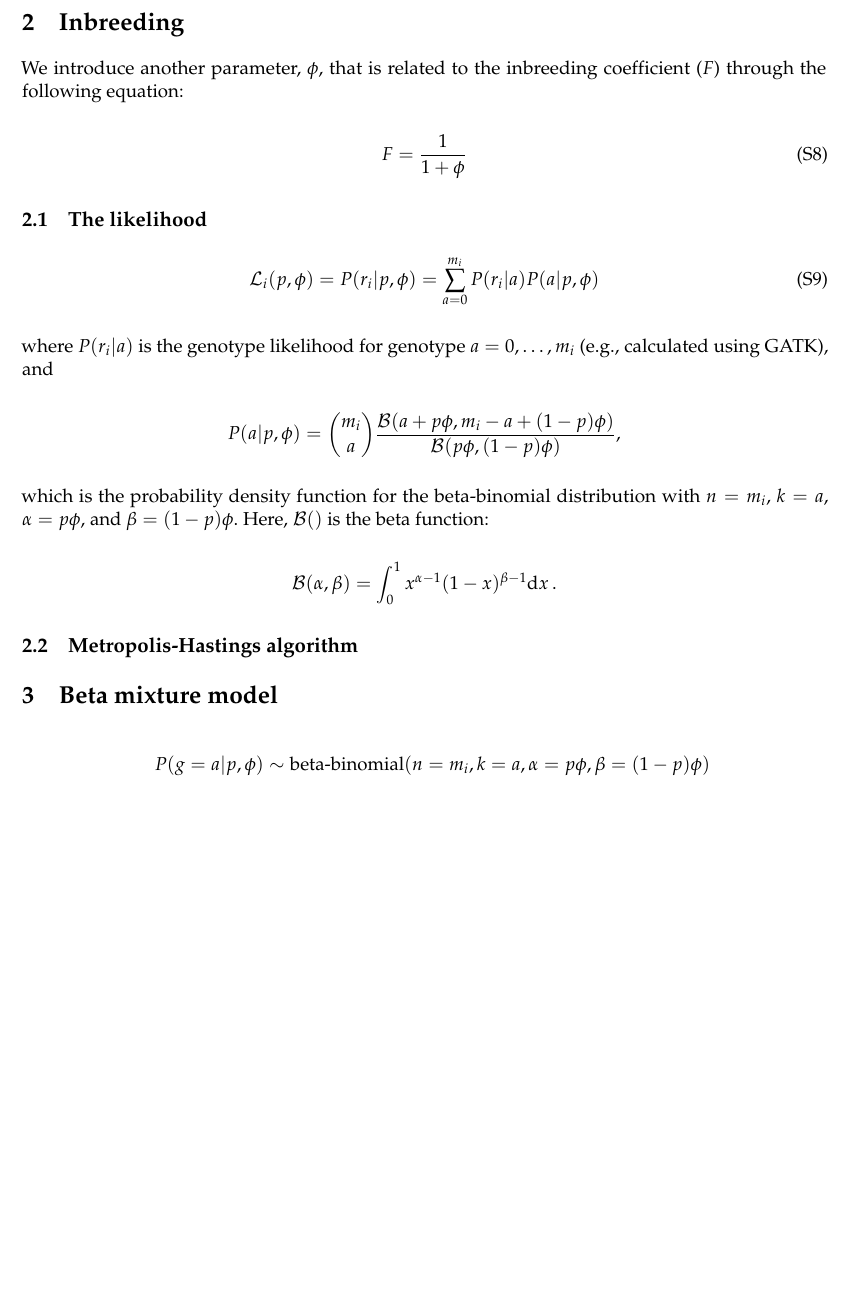
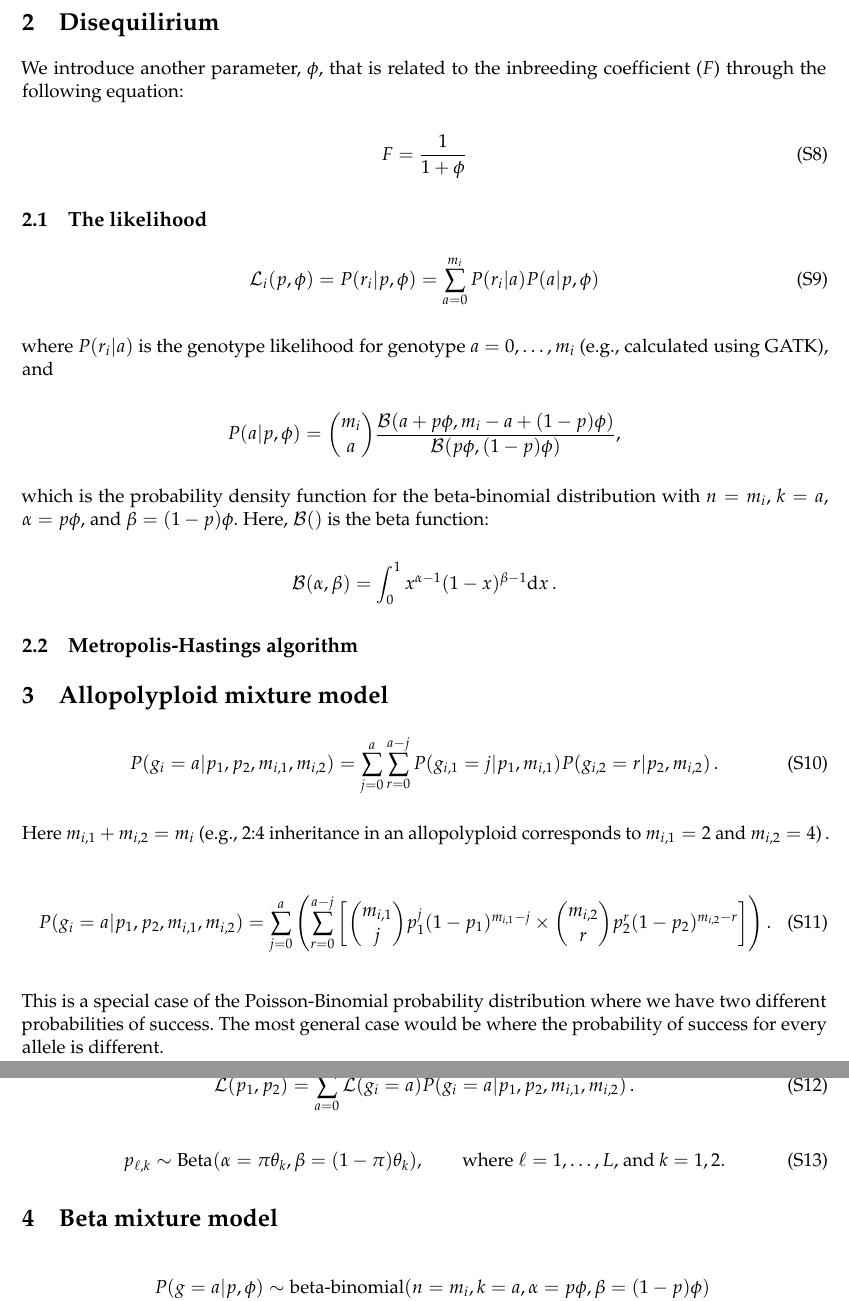
Before and after one commit to pblischak/ppgtk, a LaTeX document (doc/tex/ppgtk-notes.tex): part of page 3 of 4 before the commit and two parts of pages 3 and 4 of 4 after it, the two joined at a grey line, cut at the place of the change, the shorter picture padded with empty space. Compiled offline with pdfLaTeX.

Commit message:
adding new model details to notes; adding new split function Genotype class

```diff
--- a/doc/tex/ppgtk-notes.tex
+++ b/doc/tex/ppgtk-notes.tex
@@ -111,7 +111,7 @@ P(p|r) \propto P(r|p)P(p) = \left(\sum_a P(r|a)P(a|p)\right)P(p)
 P(g_i = a|r_i) = \frac{P(r_i|g_i = a)P(g_i = a|\hat{p})}{\sum_{j=0}^{m_i}P(r_i|g_i = j)P(g_i = j|\hat{p})}
 \end{equation}
 
-\section{Inbreeding}
+\section{Disequilirium}
 
 We introduce another parameter, $\phi$, that is related to the inbreeding coefficient ($F$) through the following equation:
 
@@ -139,6 +139,30 @@ which is the probability density function for the beta-binomial distribution wit
 
 \subsection{Metropolis-Hastings algorithm}
 
+
+
+\section{Allopolyploid mixture model}
+
+\begin{equation}
+P(g_i = a|p_1, p_2, m_{i,1}, m_{i,2}) = \sum_{j=0}^a \sum_{r=0}^{a-j} P(g_{i,1} = j|p_1, m_{i,1})P(g_{i,2} = r | p_2, m_{i,2})\,.
+\end{equation}
+
+Here $m_{i,1} + m_{i,2} = m_i$ (e.g., 2:4 inheritance in an allopolyploid corresponds to $m_{i,1}=2$ and $m_{i,2}=4$)\,.
+
+\begin{equation}
+P(g_i = a|p_1, p_2, m_{i,1}, m_{i,2}) = \sum_{j=0}^a \left(  \sum_{r=0}^{a-j} \left[ \binom{m_{i,1}}{j} p_1^j (1 - p_1)^{m_{i,1} - j} \times \binom{m_{i,2}}{r} p_2^r (1 - p_2)^{m_{i,2} - r} \right] \right).
+\end{equation}
+
+This is a special case of the Poisson-Binomial probability distribution where we have two different probabilities of success. The most general case would be where the probability of success for every allele is different.
+
+\begin{equation}
+\mathcal{L}(p_1,p_2) = \sum_{a=0}^{m_i} \mathcal{L}(g_i = a) P(g_i = a|p_1, p_2, m_{i,1}, m_{i,2})\,.
+\end{equation}
+
+\begin{equation}
+p_{\ell,k} \sim \text{Beta}(\alpha = \pi \theta_k, \beta = (1 - \pi) \theta_k), \qquad \text{where } \ell = 1,\ldots,L \text{,  and  } k = 1,2.
+\end{equation}
+
 \section{Beta mixture model}
 
 \begin{align*}
```
Also changed, not shown: doc/tex/ppgtk.tex (+2 -2 lines), doc/manual.pdf, doc/ppgtk-notes.pdf, doc/tex/ppgtk-notes.pdf, doc/tex/ppgtk.pdf, 2 other files.
